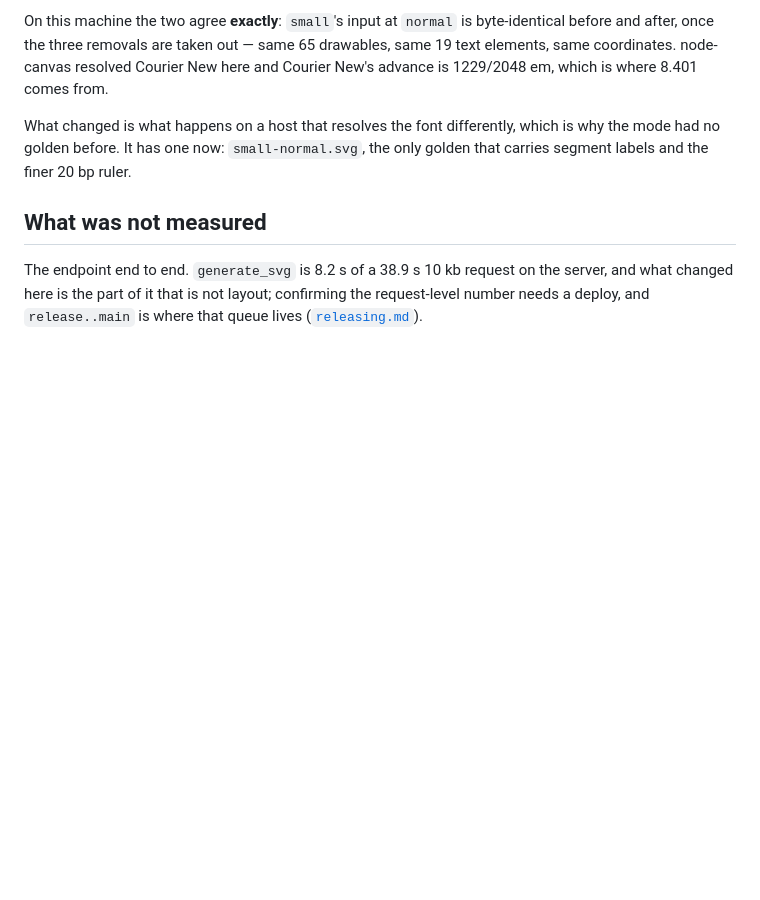
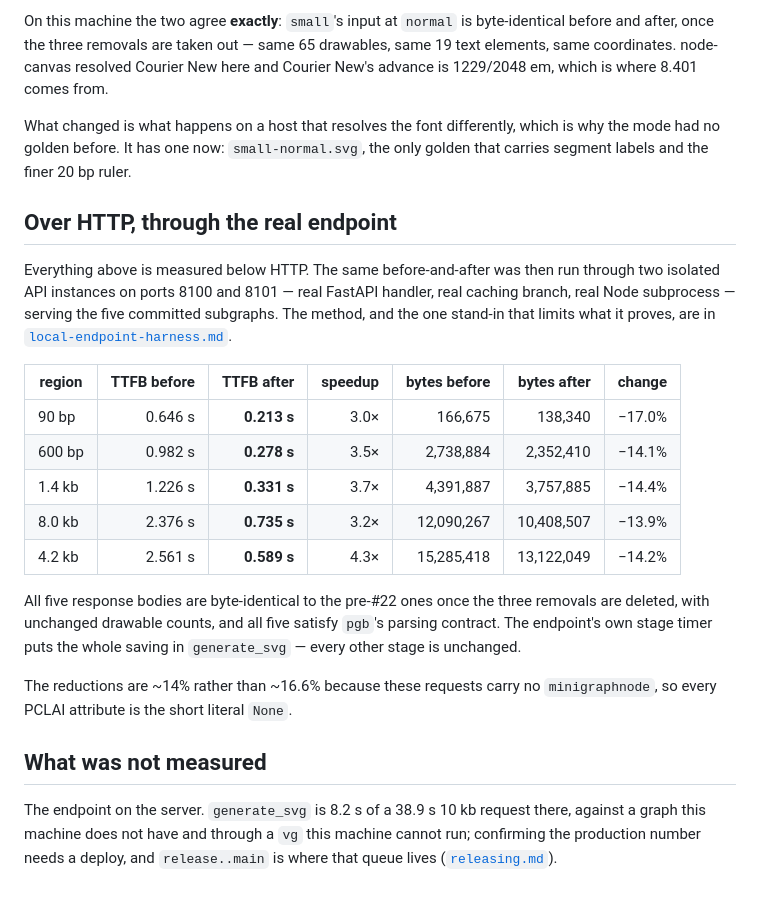
Before and after one commit to CAST-genomics/pangenome-api, a Markdown page: docs/perf/increment-b.md, the part around the change. GitHub-like rendering; blank space fills up the shorter version.

```diff
--- a/docs/perf/increment-b.md
+++ b/docs/perf/increment-b.md
@@ -130,9 +130,33 @@ What changed is what happens on a host that resolves the font differently, which
 mode had no golden before. It has one now: `small-normal.svg`, the only golden that carries
 segment labels and the finer 20 bp ruler.
 
+## Over HTTP, through the real endpoint
+
+Everything above is measured below HTTP. The same before-and-after was then run through two
+isolated API instances on ports 8100 and 8101 — real FastAPI handler, real caching branch,
+real Node subprocess — serving the five committed subgraphs. The method, and the one stand-in
+that limits what it proves, are in
+[`local-endpoint-harness.md`](./local-endpoint-harness.md).
+
+| region | TTFB before | TTFB after | speedup | bytes before | bytes after | change |
+| --- | ---: | ---: | ---: | ---: | ---: | ---: |
+| 90 bp | 0.646 s | **0.213 s** | 3.0× | 166,675 | 138,340 | −17.0% |
+| 600 bp | 0.982 s | **0.278 s** | 3.5× | 2,738,884 | 2,352,410 | −14.1% |
+| 1.4 kb | 1.226 s | **0.331 s** | 3.7× | 4,391,887 | 3,757,885 | −14.4% |
+| 8.0 kb | 2.376 s | **0.735 s** | 3.2× | 12,090,267 | 10,408,507 | −13.9% |
+| 4.2 kb | 2.561 s | **0.589 s** | 4.3× | 15,285,418 | 13,122,049 | −14.2% |
+
+All five response bodies are byte-identical to the pre-#22 ones once the three removals are
+deleted, with unchanged drawable counts, and all five satisfy `pgb`'s parsing contract. The
+endpoint's own stage timer puts the whole saving in `generate_svg` — every other stage is
+unchanged.
+
+The reductions are ~14% rather than ~16.6% because these requests carry no `minigraphnode`, so
+every PCLAI attribute is the short literal `None`.
+
 ## What was not measured
 
-The endpoint end to end. `generate_svg` is 8.2 s of a 38.9 s 10 kb request on the server, and
-what changed here is the part of it that is not layout; confirming the request-level number
-needs a deploy, and `release..main` is where that queue lives
+The endpoint on the server. `generate_svg` is 8.2 s of a 38.9 s 10 kb request there, against a
+graph this machine does not have and through a `vg` this machine cannot run; confirming the
+production number needs a deploy, and `release..main` is where that queue lives
 ([`releasing.md`](../releasing.md)).
```
Also changed, not shown: docs/perf/local-endpoint-harness.md (added, +369 -0 lines), docs/seqtubemap-roadmap.md (+1 -0 lines).
